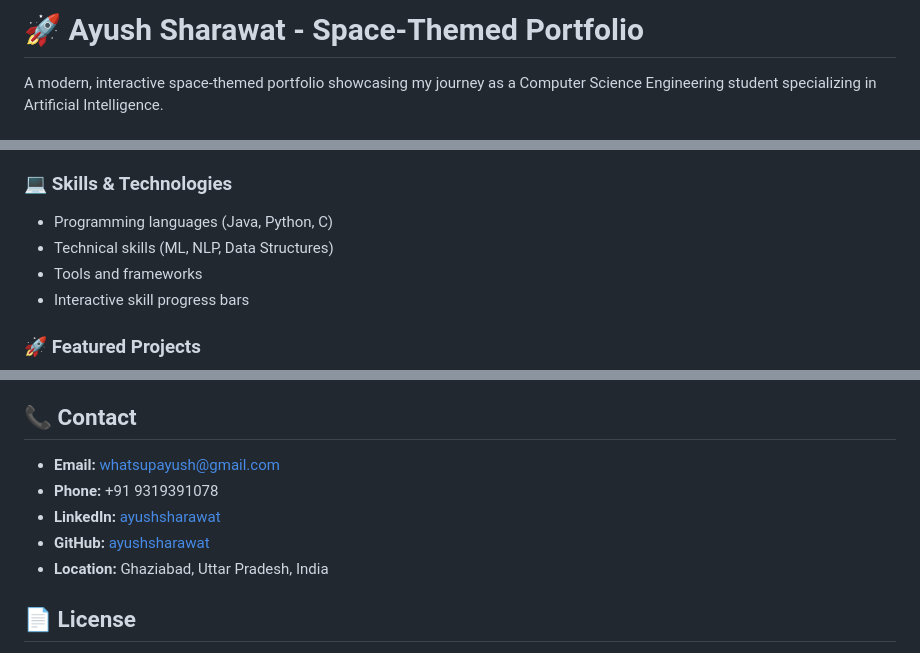
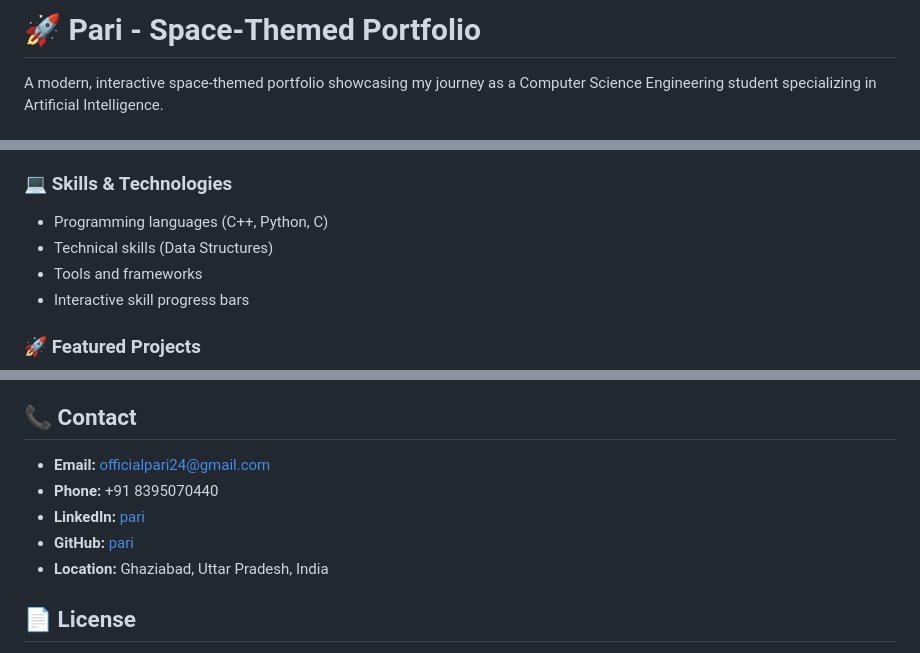
Before and after one commit to Pari2226/ppp, a Markdown page: README.md, 3 parts joined by grey strips. Rendered like a GitHub page.

```diff
--- a/README.md
+++ b/README.md
@@ -1,4 +1,4 @@
-# 🚀 Ayush Sharawat - Space-Themed Portfolio
+# 🚀 Pari - Space-Themed Portfolio
 
 A modern, interactive space-themed portfolio showcasing my journey as a Computer Science Engineering student specializing in Artificial Intelligence.
 
@@ -29,8 +29,8 @@ A modern, interactive space-themed portfolio showcasing my journey as a Computer
 - Profile information and background
 
 ### 💻 Skills & Technologies
-- Programming languages (Java, Python, C)
-- Technical skills (ML, NLP, Data Structures)
+- Programming languages (C++, Python, C)
+- Technical skills (Data Structures)
 - Tools and frameworks
 - Interactive skill progress bars
 
@@ -143,10 +143,10 @@ portfolio-2.0/
 
 ## 📞 Contact
 
-- **Email:** whatsupayush@gmail.com
-- **Phone:** +91 9319391078
-- **LinkedIn:** [ayushsharawat](https://www.linkedin.com/in/ayushsharawat)
-- **GitHub:** [ayushsharawat](https://github.com/ayushsharawat)
+- **Email:** officialpari24@gmail.com
+- **Phone:** +91 8395070440
+- **LinkedIn:** [pari](https://www.linkedin.com/in/pari-985b4b25a/)
+- **GitHub:** [pari](https://github.com/Pari2226)
 - **Location:** Ghaziabad, Uttar Pradesh, India
 
 ## 📄 License
```
Also changed, not shown: other parts of README.md (+3 -3 lines).
